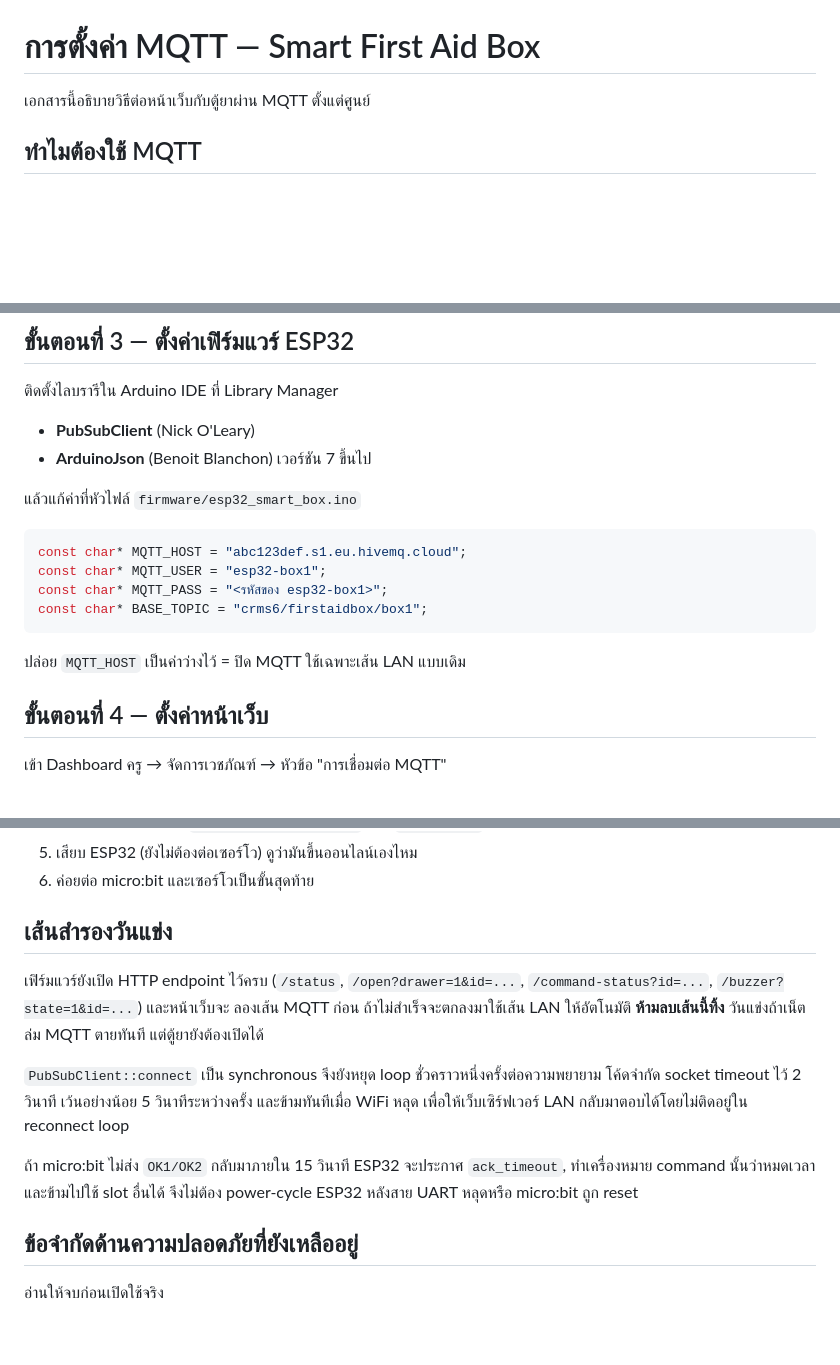
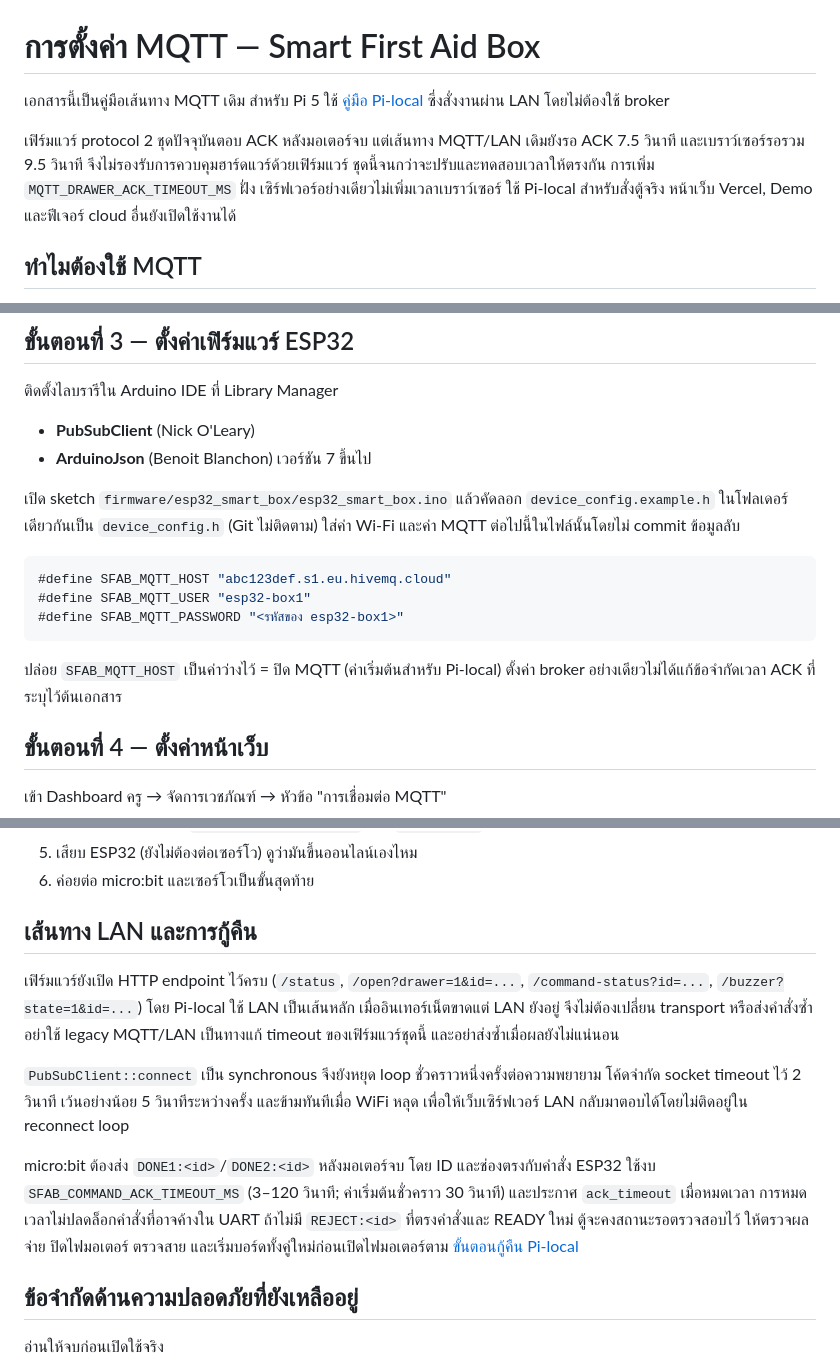
Before and after one commit to MingDevv/Smart-First-Aid-Box, a Markdown page: MQTT_SETUP.md, 3 parts joined by grey strips. Rendered like a GitHub page; blank space fills up the shorter version.

Commit message:
docs: clarify legacy transport limits and hardware checks
Document the protocol-2 compatibility boundary, update the legacy MQTT sketch and recovery instructions, and name LED-matrix pin checks in the hardware release gate.

Review-Agent: GLM
Review-Model: glm-5.3
Review-Effort: high
Agent: Nai
Model: gpt-6-astra
Effort: xhigh

````diff
--- a/MQTT_SETUP.md
+++ b/MQTT_SETUP.md
@@ -1,6 +1,13 @@
 # การตั้งค่า MQTT — Smart First Aid Box
 
-เอกสารนี้อธิบายวิธีต่อหน้าเว็บกับตู้ยาผ่าน MQTT ตั้งแต่ศูนย์
+เอกสารนี้เป็นคู่มือเส้นทาง MQTT เดิม สำหรับ Pi 5 ใช้ [คู่มือ Pi-local](docs/PI_LOCAL_SETUP.md)
+ซึ่งสั่งงานผ่าน LAN โดยไม่ต้องใช้ broker
+
+เฟิร์มแวร์ protocol 2 ชุดปัจจุบันตอบ ACK หลังมอเตอร์จบ แต่เส้นทาง MQTT/LAN เดิมยังรอ ACK
+7.5 วินาที และเบราว์เซอร์รอรวม 9.5 วินาที จึงไม่รองรับการควบคุมฮาร์ดแวร์ด้วยเฟิร์มแวร์
+ชุดนี้จนกว่าจะปรับและทดสอบเวลาให้ตรงกัน การเพิ่ม `MQTT_DRAWER_ACK_TIMEOUT_MS` ฝั่ง
+เซิร์ฟเวอร์อย่างเดียวไม่เพิ่มเวลาเบราว์เซอร์ ใช้ Pi-local สำหรับสั่งตู้จริง
+หน้าเว็บ Vercel, Demo และฟีเจอร์ cloud อื่นยังเปิดใช้งานได้
 
 ## ทำไมต้องใช้ MQTT
 
@@ -92,16 +99,18 @@ MQTT_BASE_TOPIC=crms6/firstaidbox/box1
 - **PubSubClient** (Nick O'Leary)
 - **ArduinoJson** (Benoit Blanchon) เวอร์ชัน 7 ขึ้นไป
 
-แล้วแก้ค่าที่หัวไฟล์ `firmware/esp32_smart_box.ino`
+เปิด sketch `firmware/esp32_smart_box/esp32_smart_box.ino` แล้วคัดลอก
+`device_config.example.h` ในโฟลเดอร์เดียวกันเป็น `device_config.h` (Git ไม่ติดตาม)
+ใส่ค่า Wi-Fi และค่า MQTT ต่อไปนี้ในไฟล์นั้นโดยไม่ commit ข้อมูลลับ
 
 ```cpp
-const char* MQTT_HOST = "abc123def.s1.eu.hivemq.cloud";
-const char* MQTT_USER = "esp32-box1";
-const char* MQTT_PASS = "<รหัสของ esp32-box1>";
-const char* BASE_TOPIC = "crms6/firstaidbox/box1";
+#define SFAB_MQTT_HOST "abc123def.s1.eu.hivemq.cloud"
+#define SFAB_MQTT_USER "esp32-box1"
+#define SFAB_MQTT_PASSWORD "<รหัสของ esp32-box1>"
 ```
 
-ปล่อย `MQTT_HOST` เป็นค่าว่างไว้ = ปิด MQTT ใช้เฉพาะเส้น LAN แบบเดิม
+ปล่อย `SFAB_MQTT_HOST` เป็นค่าว่างไว้ = ปิด MQTT (ค่าเริ่มต้นสำหรับ Pi-local)
+ตั้งค่า broker อย่างเดียวไม่ได้แก้ข้อจำกัดเวลา ACK ที่ระบุไว้ต้นเอกสาร
 
 ## ขั้นตอนที่ 4 — ตั้งค่าหน้าเว็บ
 
@@ -131,20 +140,23 @@ Base Topic         : crms6/firstaidbox/box1
 5. เสียบ ESP32 (ยังไม่ต้องต่อเซอร์โว) ดูว่ามันขึ้นออนไลน์เองไหม
 6. ค่อยต่อ micro:bit และเซอร์โวเป็นขั้นสุดท้าย
 
-## เส้นสำรองวันแข่ง
+## เส้นทาง LAN และการกู้คืน
 
 เฟิร์มแวร์ยังเปิด HTTP endpoint ไว้ครบ (`/status`, `/open?drawer=1&id=...`,
-`/command-status?id=...`, `/buzzer?state=1&id=...`) และหน้าเว็บจะ
-ลองเส้น MQTT ก่อน ถ้าไม่สำเร็จจะตกลงมาใช้เส้น LAN ให้อัตโนมัติ **ห้ามลบเส้นนี้ทิ้ง**
-วันแข่งถ้าเน็ตล่ม MQTT ตายทันที แต่ตู้ยายังต้องเปิดได้
+`/command-status?id=...`, `/buzzer?state=1&id=...`) โดย Pi-local ใช้ LAN เป็นเส้นหลัก
+เมื่ออินเทอร์เน็ตขาดแต่ LAN ยังอยู่ จึงไม่ต้องเปลี่ยน transport หรือส่งคำสั่งซ้ำ
+อย่าใช้ legacy MQTT/LAN เป็นทางแก้ timeout ของเฟิร์มแวร์ชุดนี้ และอย่าส่งซ้ำเมื่อผลยังไม่แน่นอน
 
 `PubSubClient::connect` เป็น synchronous จึงยังหยุด loop ชั่วคราวหนึ่งครั้งต่อความพยายาม
 โค้ดจำกัด socket timeout ไว้ 2 วินาที เว้นอย่างน้อย 5 วินาทีระหว่างครั้ง และข้ามทันทีเมื่อ WiFi
 หลุด เพื่อให้เว็บเซิร์ฟเวอร์ LAN กลับมาตอบได้โดยไม่ติดอยู่ใน reconnect loop
 
-ถ้า micro:bit ไม่ส่ง `OK1/OK2` กลับมาภายใน 15 วินาที ESP32 จะประกาศ `ack_timeout`,
-ทำเครื่องหมาย command นั้นว่าหมดเวลา และข้ามไปใช้ slot อื่นได้ จึงไม่ต้อง power-cycle ESP32
-หลังสาย UART หลุดหรือ micro:bit ถูก reset
+micro:bit ต้องส่ง `DONE1:<id>`/`DONE2:<id>` หลังมอเตอร์จบ โดย ID และช่องตรงกับคำสั่ง
+ESP32 ใช้งบ `SFAB_COMMAND_ACK_TIMEOUT_MS` (3–120 วินาที; ค่าเริ่มต้นชั่วคราว 30 วินาที)
+และประกาศ `ack_timeout` เมื่อหมดเวลา การหมดเวลาไม่ปลดล็อกคำสั่งที่อาจค้างใน UART
+ถ้าไม่มี `REJECT:<id>` ที่ตรงคำสั่งและ READY ใหม่ ตู้จะคงสถานะรอตรวจสอบไว้
+ให้ตรวจผลจ่าย ปิดไฟมอเตอร์ ตรวจสาย และเริ่มบอร์ดทั้งคู่ใหม่ก่อนเปิดไฟมอเตอร์ตาม
+[ขั้นตอนกู้คืน Pi-local](docs/PI_LOCAL_SETUP.md#command-and-acknowledgement-contract)
 
 ## ข้อจำกัดด้านความปลอดภัยที่ยังเหลืออยู่
 
````
Also changed, not shown: docs/PI_LOCAL_SETUP.md (+12 -1 lines).
